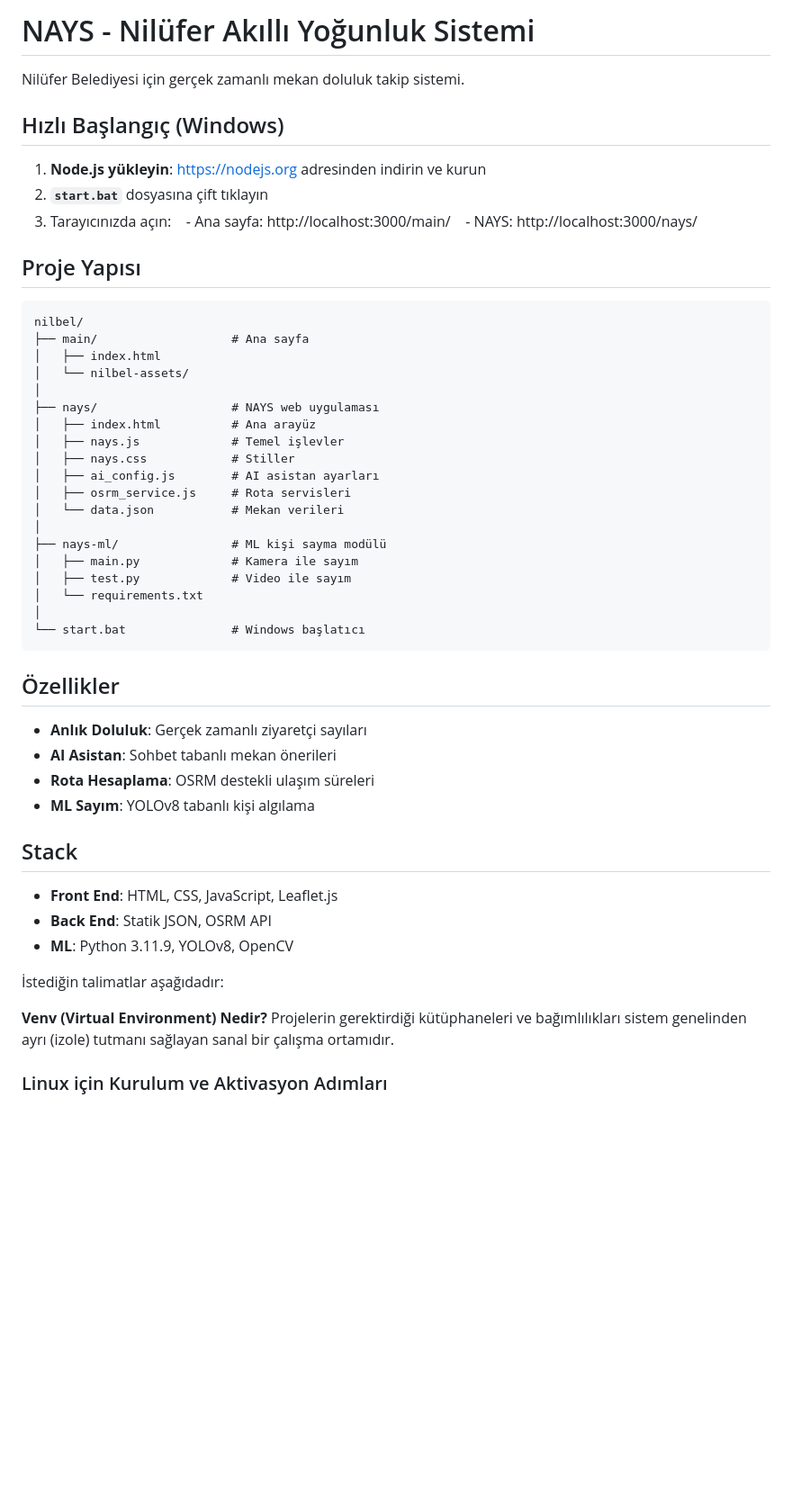
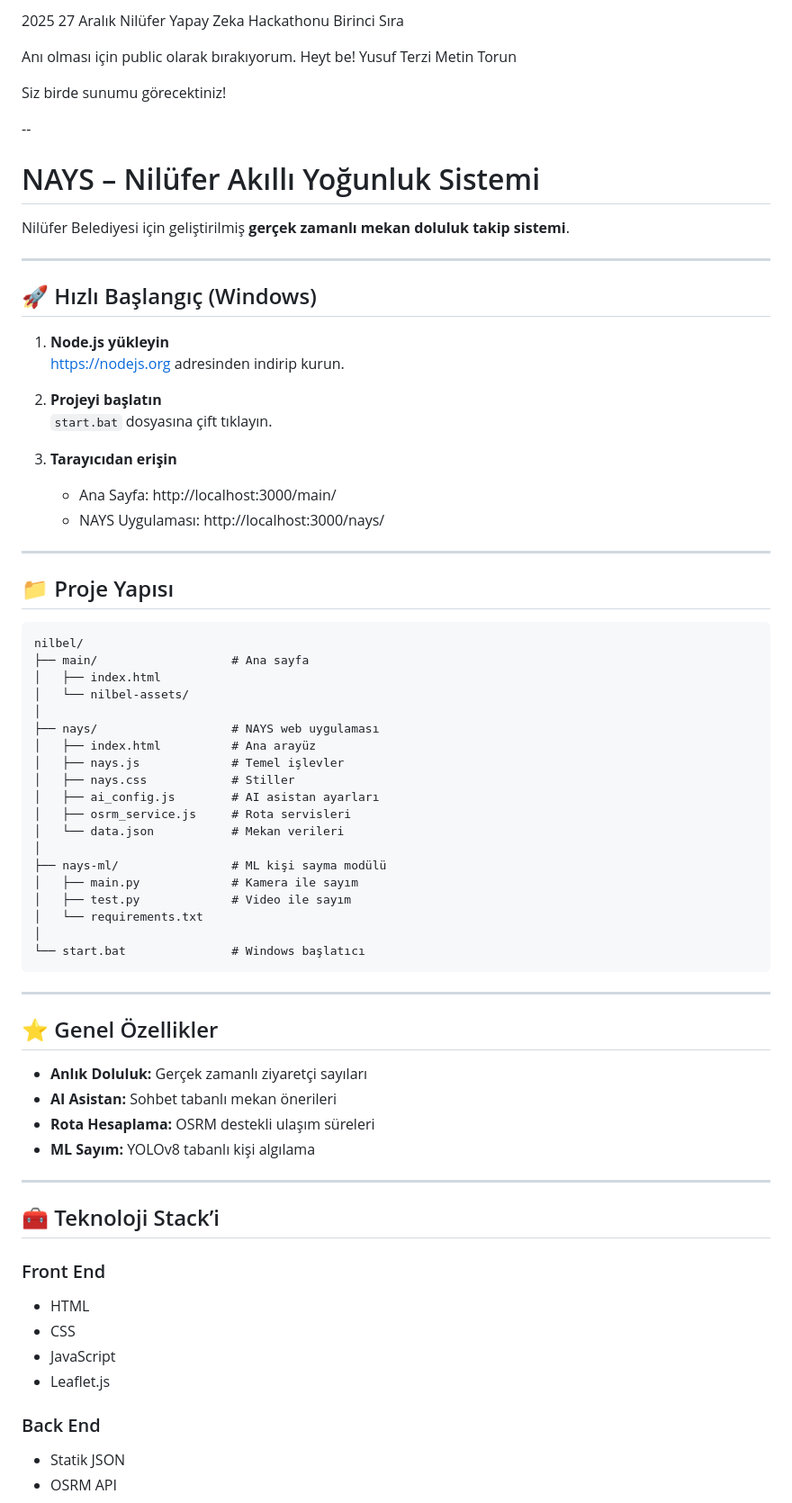
Before and after one commit to kreumat/nilbel-hackhaton-NAYS, a Markdown page: README.md, the part around one of its changes. Shown at 90% size. GitHub-like rendering; blank space fills up the shorter version.

````diff
--- a/README.md
+++ b/README.md
@@ -1,56 +1,77 @@
-# NAYS - Nilüfer Akıllı Yoğunluk Sistemi
+2025 27 Aralık Nilüfer Yapay Zeka Hackathonu Birinci Sıra
 
-Nilüfer Belediyesi için gerçek zamanlı mekan doluluk takip sistemi.
+Anı olması için public olarak bırakıyorum. Heyt be!
+Yusuf Terzi
+Metin Torun
 
-## Hızlı Başlangıç (Windows)
+Siz birde sunumu görecektiniz!
 
-1. **Node.js yükleyin**: https://nodejs.org adresinden indirin ve kurun
-2. **`start.bat`** dosyasına çift tıklayın
-3. Tarayıcınızda açın:
-   - Ana sayfa: http://localhost:3000/main/
-   - NAYS: http://localhost:3000/nays/
+--
 
-## Proje Yapısı
+# NAYS – Nilüfer Akıllı Yoğunluk Sistemi
 
-```
+Nilüfer Belediyesi için geliştirilmiş **gerçek zamanlı mekan doluluk takip sistemi**.
+
+---
+
+## 🚀 Hızlı Başlangıç (Windows)
+
+1. **Node.js yükleyin**
+   https://nodejs.org adresinden indirip kurun.
+
+2. **Projeyi başlatın**
+   `start.bat` dosyasına çift tıklayın.
+
+3. **Tarayıcıdan erişin**
+   - Ana Sayfa: http://localhost:3000/main/
+   - NAYS Uygulaması: http://localhost:3000/nays/
+
+---
+
+## 📁 Proje Yapısı
+
+```text
 nilbel/
-├── main/                   # Ana sayfa
-│   ├── index.html
-│   └── nilbel-assets/
+├── main/                   # Ana sayfa
+│   ├── index.html
+│   └── nilbel-assets/
 │
-├── nays/                   # NAYS web uygulaması
-│   ├── index.html          # Ana arayüz
-│   ├── nays.js             # Temel işlevler
-│   ├── nays.css            # Stiller
-│   ├── ai_config.js        # AI asistan ayarları
-│   ├── osrm_service.js     # Rota servisleri
-│   └── data.json           # Mekan verileri
+├── nays/                   # NAYS web uygulaması
+│   ├── index.html          # Ana arayüz
+│   ├── nays.js             # Temel işlevler
+│   ├── nays.css            # Stiller
+│   ├── ai_config.js        # AI asistan ayarları
+│   ├── osrm_service.js     # Rota servisleri
+│   └── data.json           # Mekan verileri
 │
-├── nays-ml/                # ML kişi sayma modülü
-│   ├── main.py             # Kamera ile sayım
-│   ├── test.py             # Video ile sayım
-│   └── requirements.txt
+├── nays-ml/                # ML kişi sayma modülü
+│   ├── main.py             # Kamera ile sayım
+│   ├── test.py             # Video ile sayım
+│   └── requirements.txt
 │
-└── start.bat               # Windows başlatıcı
+└── start.bat               # Windows başlatıcı
 ```
 
-## Özellikler
+---
 
-- **Anlık Doluluk**: Gerçek zamanlı ziyaretçi sayıları
-- **AI Asistan**: Sohbet tabanlı mekan önerileri
-- **Rota Hesaplama**: OSRM destekli ulaşım süreleri
-- **ML Sayım**: YOLOv8 tabanlı kişi algılama
+## ⭐ Genel Özellikler
 
-## Stack
+- **Anlık Doluluk:** Gerçek zamanlı ziyaretçi sayıları
+- **AI Asistan:** Sohbet tabanlı mekan önerileri
+- **Rota Hesaplama:** OSRM destekli ulaşım süreleri
+- **ML Sayım:** YOLOv8 tabanlı kişi algılama
 
-- **Front End**: HTML, CSS, JavaScript, Leaflet.js
-- **Back End**: Statik JSON, OSRM API
-- **ML**: Python 3.11.9, YOLOv8, OpenCV
+---
 
-İstediğin talimatlar aşağıdadır:
+## 🧰 Teknoloji Stack’i
 
-**Venv (Virtual Environment) Nedir?**
-Projelerin gerektirdiği kütüphaneleri ve bağımlılıkları sistem genelinden ayrı (izole) tutmanı sağlayan sanal bir çalışma ortamıdır.
+### Front End
+- HTML
+- CSS
+- JavaScript
+- Leaflet.js
 
-### Linux için Kurulum ve Aktivasyon Adımları
+### Back End
+- Statik JSON
+- OSRM API
 
````
Also changed, not shown: other parts of README.md (+59 -109 lines).
